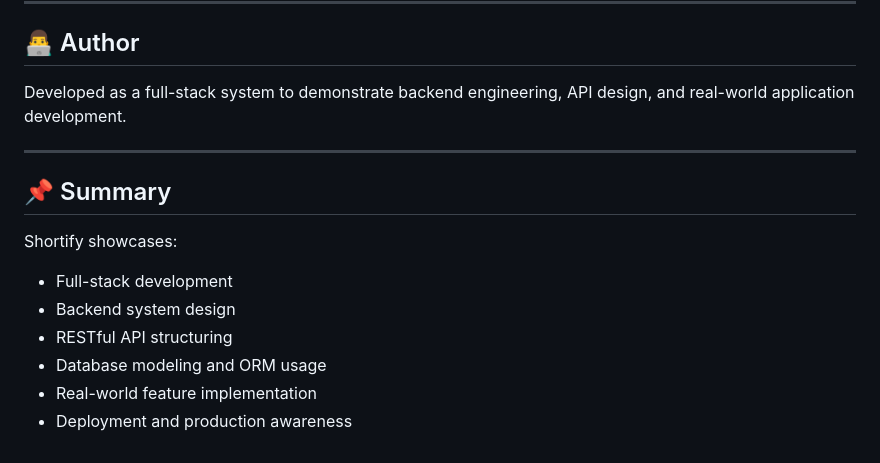
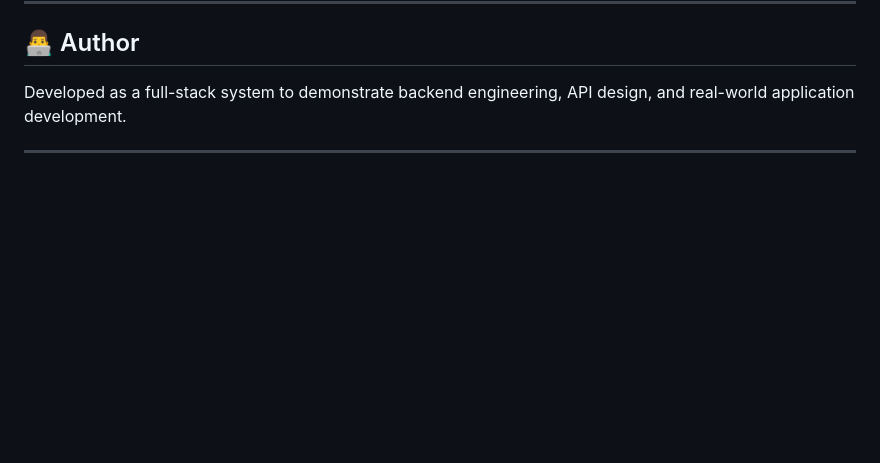
Before and after one commit to HimaHarika282/Shortify-URL-Shortener, a Markdown page: README.md, the part around the change. Rendered like a GitHub page; blank space fills up the shorter version.

```diff
--- a/README.md
+++ b/README.md
@@ -207,14 +207,3 @@ Shortify/
 Developed as a full-stack system to demonstrate backend engineering, API design, and real-world application development.
 
 ---
-
-## 📌 Summary
-
-Shortify showcases:
-
-* Full-stack development
-* Backend system design
-* RESTful API structuring
-* Database modeling and ORM usage
-* Real-world feature implementation
-* Deployment and production awareness
```
